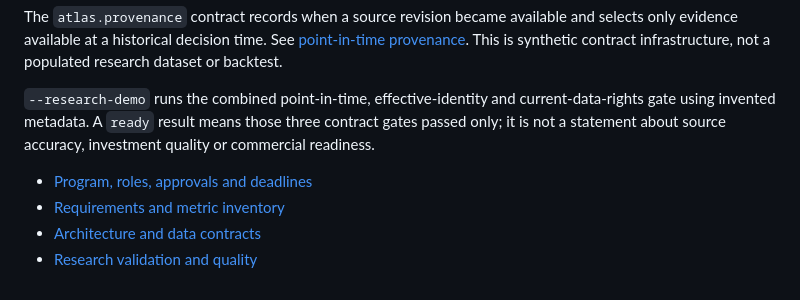
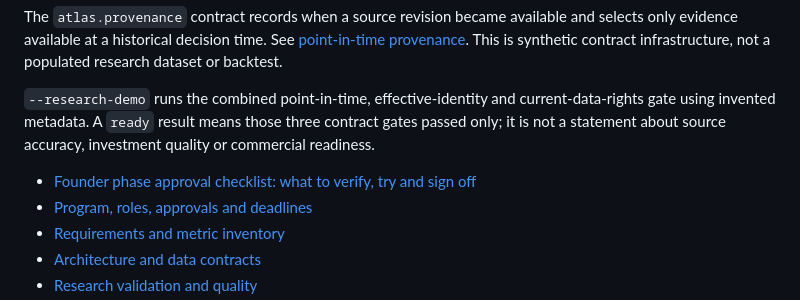
Before and after one commit to lvlunario/quant_trading_tool, a Markdown page: product/README.md, the part around the change. Rendered like a GitHub page.

Commit message:
docs(readme): link phase acceptance instructions

```diff
--- a/product/README.md
+++ b/product/README.md
@@ -64,6 +64,7 @@ The `atlas.provenance` contract records when a source revision became available
 
 `--research-demo` runs the combined point-in-time, effective-identity and current-data-rights gate using invented metadata. A `ready` result means those three contract gates passed only; it is not a statement about source accuracy, investment quality or commercial readiness.
 
+- [Founder phase approval checklist: what to verify, try and sign off](docs/PROGRAM.md#founder-phase-acceptance-checklist)
 - [Program, roles, approvals and deadlines](docs/PROGRAM.md)
 - [Requirements and metric inventory](docs/REQUIREMENTS.md)
 - [Architecture and data contracts](docs/ARCHITECTURE.md)
```
